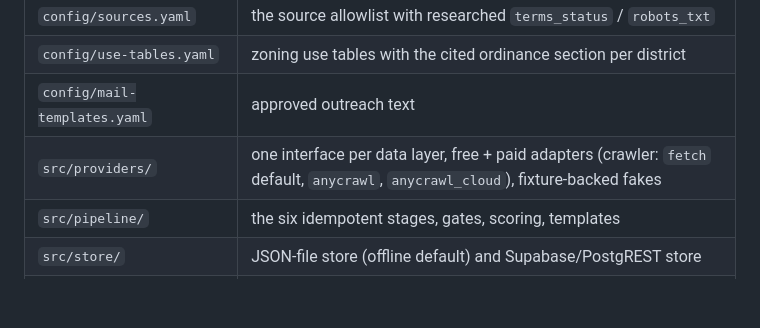
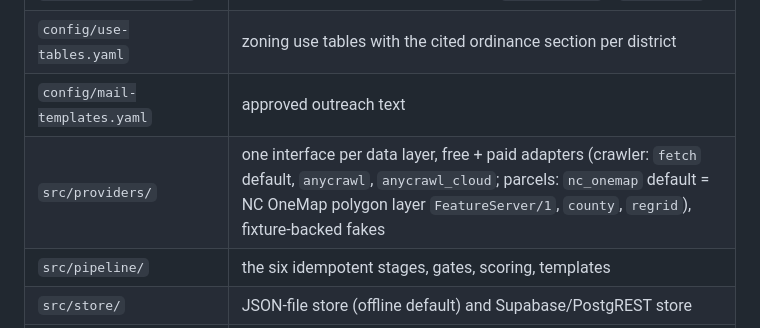
Before and after one commit to ryanflash66/dealersource-claude, a Markdown page: README.md, the part around the change. Drawn GitHub-style; blank space fills up the shorter version.

Commit message:
Docs: NC OneMap polygon layer 1 default and selection rules

```diff
--- a/README.md
+++ b/README.md
@@ -88,7 +88,7 @@ sources.yaml ──discover──> raw_documents + listings
 | `config/sources.yaml` | the source allowlist with researched `terms_status` / `robots_txt` |
 | `config/use-tables.yaml` | zoning use tables with the cited ordinance section per district |
 | `config/mail-templates.yaml` | approved outreach text |
-| `src/providers/` | one interface per data layer, free + paid adapters (crawler: `fetch` default, `anycrawl`, `anycrawl_cloud`), fixture-backed fakes |
+| `src/providers/` | one interface per data layer, free + paid adapters (crawler: `fetch` default, `anycrawl`, `anycrawl_cloud`; parcels: `nc_onemap` default = NC OneMap polygon layer `FeatureServer/1`, `county`, `regrid`), fixture-backed fakes |
 | `src/pipeline/` | the six idempotent stages, gates, scoring, templates |
 | `src/store/` | JSON-file store (offline default) and Supabase/PostgREST store |
 | `fixtures/golden-v1/` | the sample fixture set (copied from the parent repo) |
```
Also changed, not shown: docs/costs.md (+1 -1 lines), docs/decisions.md (+21 -0 lines).
